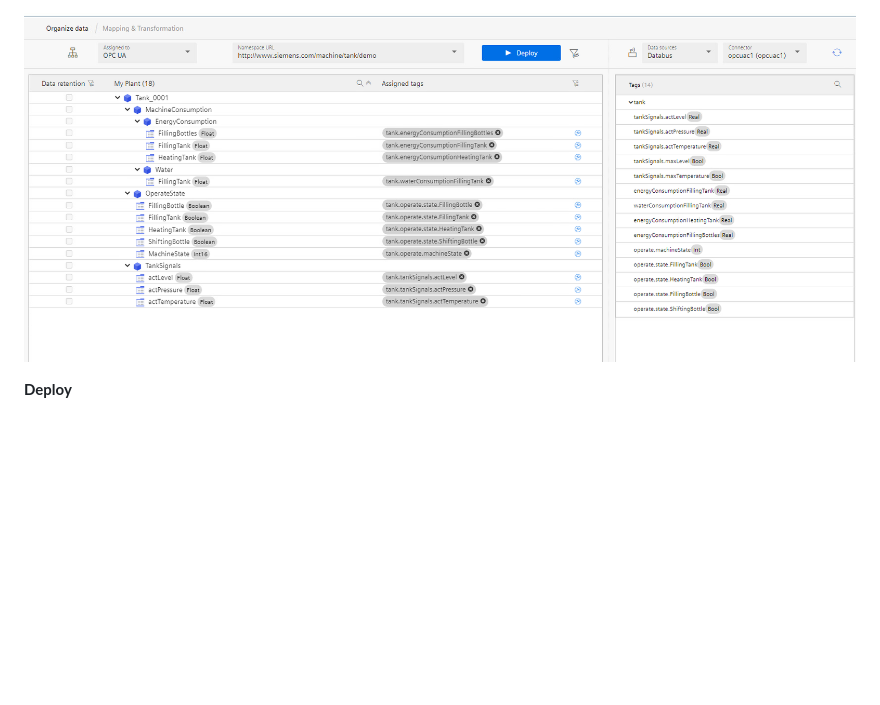
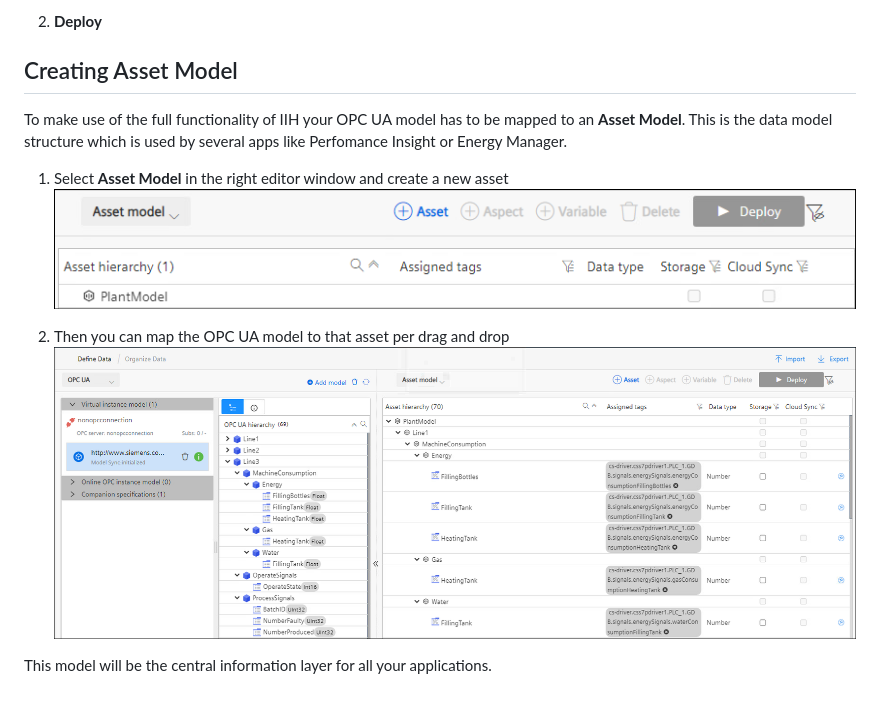
Before and after one commit to industrial-edge/iih-semantics-getting-started, a Markdown page: docs/Installation.md, the part around one of its changes. Drawn GitHub-style; pictures changed too: docs/graphics/MapOPCtoAsset.png, docs/graphics/iih_opcua_mapping.png; blank space fills up the shorter version.

```diff
--- a/docs/Installation.md
+++ b/docs/Installation.md
@@ -190,4 +184,14 @@ Drag and drop tags from the **Tags**-window into the OPC UA model.
 
-![IIH_opcuamapping](graphics/iih_opcua_mapping.png)
+2. **Deploy**
 
-**Deploy**
+## Creating Asset Model
+
+To make use of the full functionality of IIH your OPC UA model has to be mapped to an **Asset Model**. This is the data model structure which is used by several apps like Perfomance Insight or Energy Manager.
+
+1. Select **Asset Model** in the right editor window and create a new asset
+![AddParentAsset](graphics/AddParentAsset.png)
+
+1. Then you can map the OPC UA model to that asset per drag and drop
+![MapOPCtoAsset](graphics/MapOPCtoAsset.png)
+
+This model will be the central information layer for all your applications.
```
Also changed, not shown: other parts of docs/Installation.md (+10 -16 lines), docs/graphics/iih_s7_mapping.png, docs/graphics/iih_s7_mapping_deploy.png.
